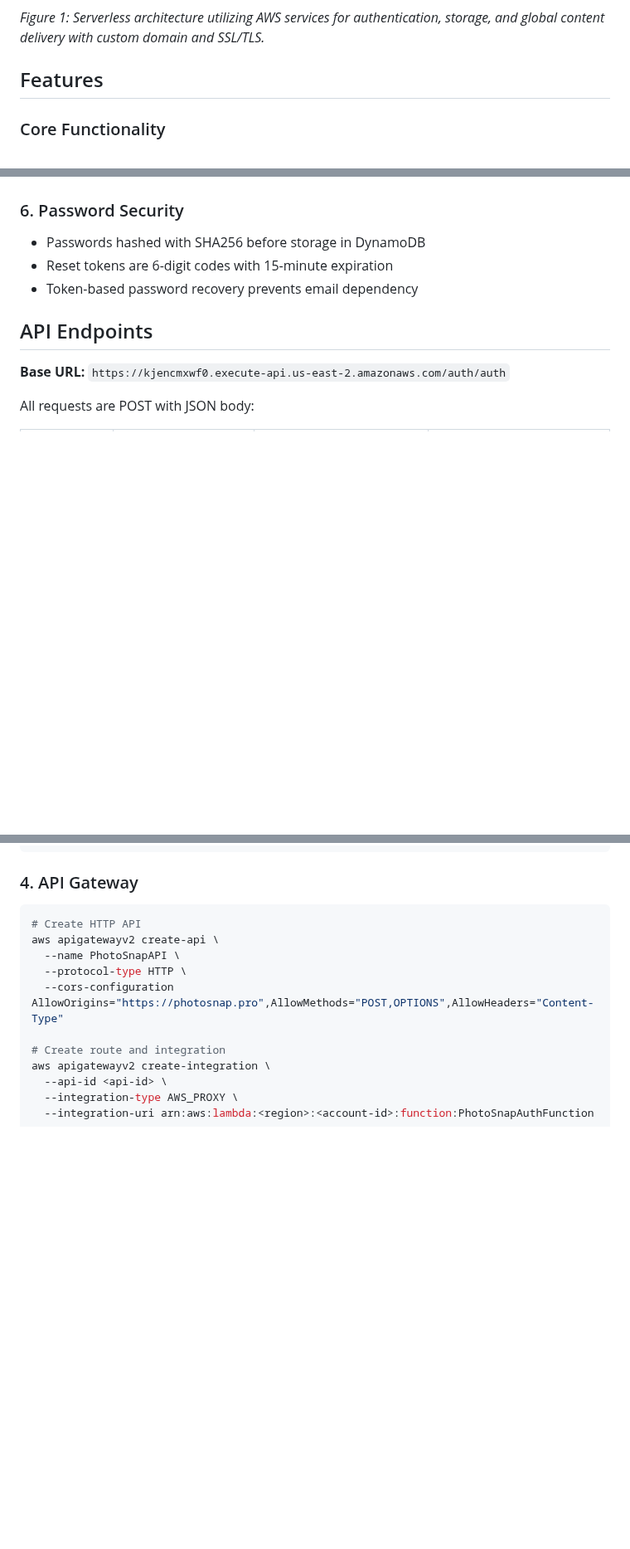
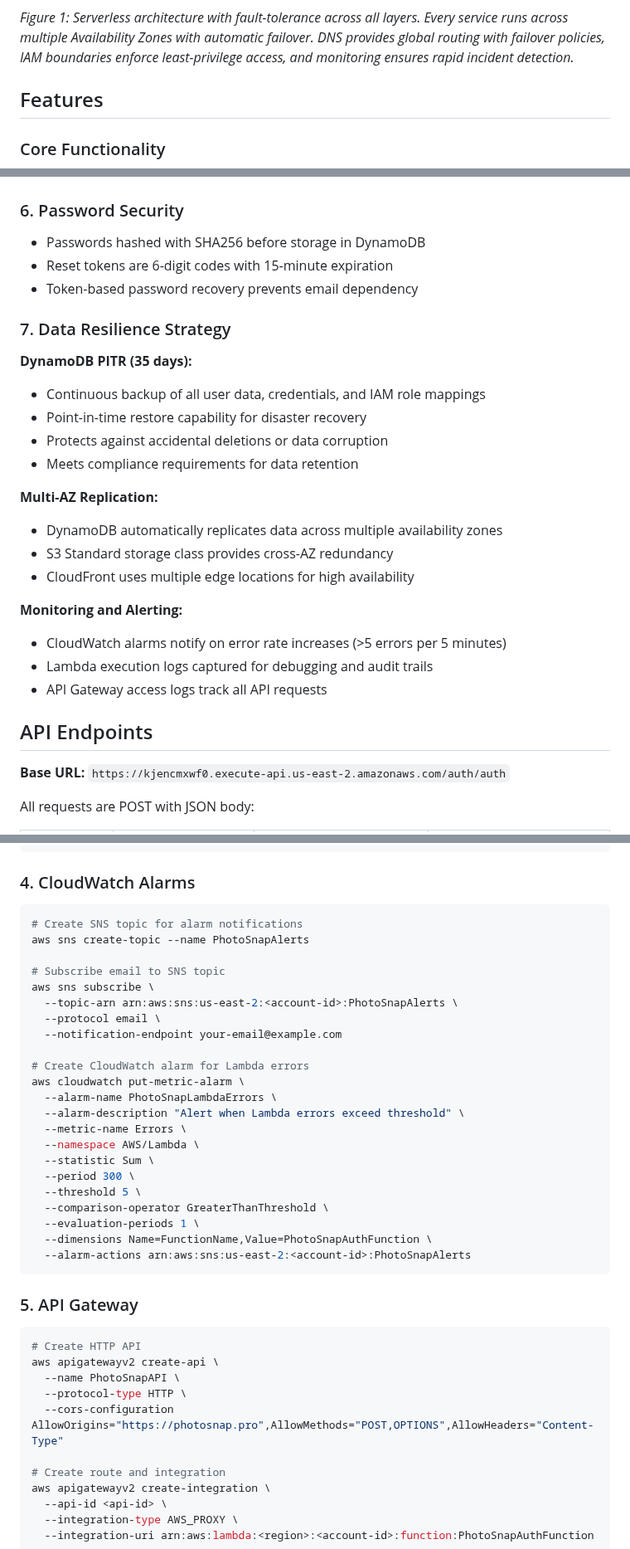
Before and after one commit to AaronWhiteTX/PhotoSnap-Pro, a Markdown page: README.md, 3 parts joined by grey strips. Shown at 83% size. Rendered like a GitHub page; blank space fills up the shorter version.

````diff
--- a/README.md
+++ b/README.md
@@ -75,6 +94,6 @@ graph TB
 ```
 
-*Figure 1: Serverless architecture utilizing AWS services for authentication, storage, and global content delivery with custom domain and SSL/TLS.*
+*Figure 1: Serverless architecture with fault-tolerance across all layers. Every service runs across multiple Availability Zones with automatic failover. DNS provides global routing with failover policies, IAM boundaries enforce least-privilege access, and monitoring ensures rapid incident detection.*
 
 ## Features
 
@@ -187,6 +236,23 @@ This approach is highly scalable, cost-effective, and follows the principle of l
 - Reset tokens are 6-digit codes with 15-minute expiration
 - Token-based password recovery prevents email dependency
 
+### 7. Data Resilience Strategy
+**DynamoDB PITR (35 days):**
+- Continuous backup of all user data, credentials, and IAM role mappings
+- Point-in-time restore capability for disaster recovery
+- Protects against accidental deletions or data corruption
+- Meets compliance requirements for data retention
+
+**Multi-AZ Replication:**
+- DynamoDB automatically replicates data across multiple availability zones
+- S3 Standard storage class provides cross-AZ redundancy
+- CloudFront uses multiple edge locations for high availability
+
+**Monitoring and Alerting:**
+- CloudWatch alarms notify on error rate increases (>5 errors per 5 minutes)
+- Lambda execution logs captured for debugging and audit trails
+- API Gateway access logs track all API requests
+
 ## API Endpoints
 
 **Base URL:** `https://kjencmxwf0.execute-api.us-east-2.amazonaws.com/auth/auth`
@@ -269,7 +346,33 @@ aws lambda create-function \
   --zip-file fileb://function.zip
 ```
 
-### 4. API Gateway
+### 4. CloudWatch Alarms
+```bash
+# Create SNS topic for alarm notifications
+aws sns create-topic --name PhotoSnapAlerts
+
+# Subscribe email to SNS topic
+aws sns subscribe \
+  --topic-arn arn:aws:sns:us-east-2:<account-id>:PhotoSnapAlerts \
+  --protocol email \
+  --notification-endpoint your-email@example.com
+
+# Create CloudWatch alarm for Lambda errors
+aws cloudwatch put-metric-alarm \
+  --alarm-name PhotoSnapLambdaErrors \
+  --alarm-description "Alert when Lambda errors exceed threshold" \
+  --metric-name Errors \
+  --namespace AWS/Lambda \
+  --statistic Sum \
+  --period 300 \
+  --threshold 5 \
+  --comparison-operator GreaterThanThreshold \
+  --evaluation-periods 1 \
+  --dimensions Name=FunctionName,Value=PhotoSnapAuthFunction \
+  --alarm-actions arn:aws:sns:us-east-2:<account-id>:PhotoSnapAlerts
+```
+
+### 5. API Gateway
 ```bash
 # Create HTTP API
 aws apigatewayv2 create-api \
````
Also changed, not shown: other parts of README.md (+120 -56 lines).
